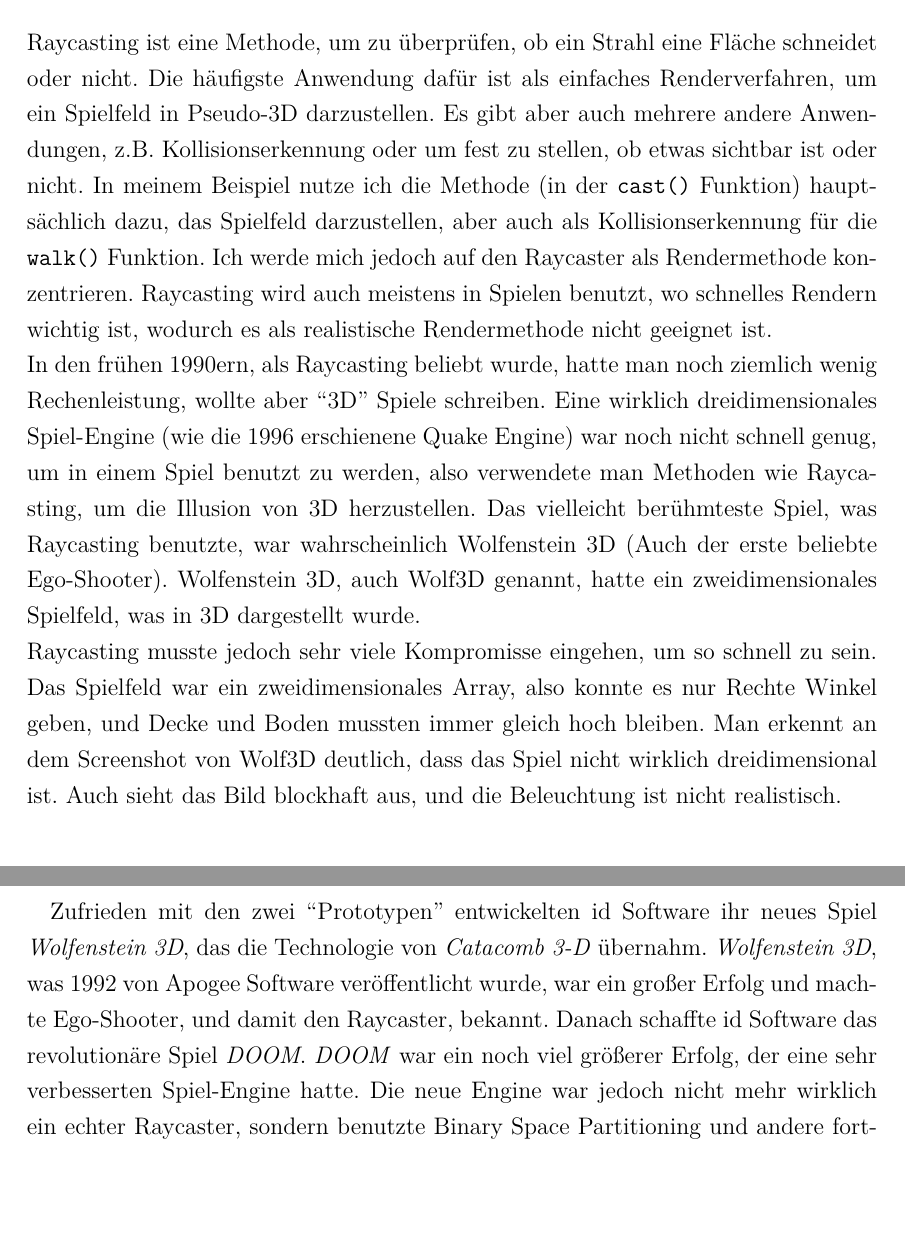
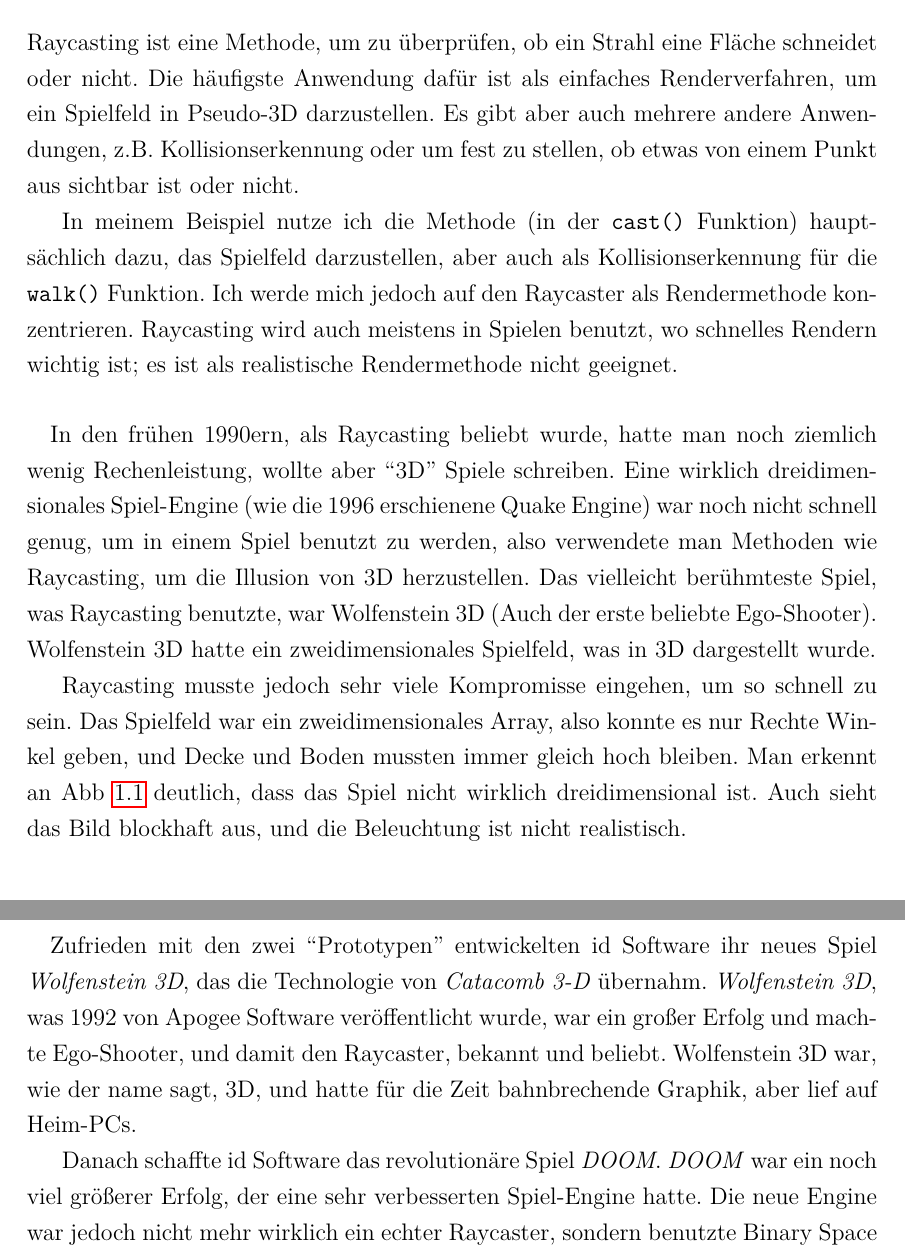
Before and after one commit to agwilt/school, a LaTeX thesis (raycaster/LaTeX/Informatik_GK_2015_BS_Andreas.Gwilt.tex): two parts of pages 4 and 5 of 18, joined at a grey line, cut so that both start at the same text, the shorter picture padded with empty space. Compiled offline with pdfLaTeX.

Commit message:
Change wolf3d image, change intro formatting

```diff
--- a/raycaster/LaTeX/Informatik_GK_2015_BS_Andreas.Gwilt.tex
+++ b/raycaster/LaTeX/Informatik_GK_2015_BS_Andreas.Gwilt.tex
@@ -49,16 +50,25 @@
 \end{figure}
 
 \section{Welche Probleme löst ein Raycaster?}
-Raycasting ist eine Methode, um zu überprüfen, ob ein Strahl eine Fläche schneidet oder nicht. Die häufigste Anwendung dafür ist als einfaches Renderverfahren, um ein Spielfeld in Pseudo-3D darzustellen. Es gibt aber auch mehrere andere Anwendungen, z.B. Kollisionserkennung oder um fest zu stellen, ob etwas sichtbar ist oder nicht. In meinem Beispiel nutze ich die Methode (in der \texttt{cast()} Funktion) hauptsächlich dazu, das Spielfeld darzustellen, aber auch als Kollisionserkennung für die \texttt{walk()} Funktion. Ich werde mich jedoch auf den Raycaster als Rendermethode konzentrieren. Raycasting wird auch meistens in Spielen benutzt, wo schnelles Rendern wichtig ist, wodurch es als realistische Rendermethode nicht geeignet ist. \\
-In den frühen 1990ern, als Raycasting beliebt wurde, hatte man noch ziemlich wenig Rechenleistung, wollte aber ``3D'' Spiele schreiben. Eine wirklich dreidimensionales Spiel-Engine (wie die 1996 erschienene Quake Engine) war noch nicht schnell genug, um in einem Spiel benutzt zu werden, also verwendete man Methoden wie Raycasting, um die Illusion von 3D herzustellen. Das vielleicht berühmteste Spiel, was Raycasting benutzte, war wahrscheinlich Wolfenstein 3D (Auch der erste beliebte Ego-Shooter). Wolfenstein 3D, auch Wolf3D genannt, hatte ein zweidimensionales Spielfeld, was in 3D dargestellt wurde. \\
-Raycasting musste jedoch sehr viele Kompromisse eingehen, um so schnell zu sein. Das Spielfeld war ein zweidimensionales Array, also konnte es nur Rechte Winkel geben, und Decke und Boden mussten immer gleich hoch bleiben. Man erkennt an dem Screenshot von Wolf3D deutlich, dass das Spiel nicht wirklich dreidimensional ist. Auch sieht das Bild blockhaft aus, und die Beleuchtung ist nicht realistisch.
+Raycasting ist eine Methode, um zu überprüfen, ob ein Strahl eine Fläche schneidet oder nicht. Die häufigste Anwendung dafür ist als einfaches Renderverfahren, um ein Spielfeld in Pseudo-3D darzustellen. Es gibt aber auch mehrere andere Anwendungen, z.B. Kollisionserkennung oder um fest zu stellen, ob etwas von einem Punkt aus sichtbar ist oder nicht.
+
+In meinem Beispiel nutze ich die Methode (in der \texttt{cast()} Funktion) hauptsächlich dazu, das Spielfeld darzustellen, aber auch als Kollisionserkennung für die \texttt{walk()} Funktion. Ich werde mich jedoch auf den Raycaster als Rendermethode konzentrieren. Raycasting wird auch meistens in Spielen benutzt, wo schnelles Rendern wichtig ist; es ist als realistische Rendermethode nicht geeignet.
+
+\paragraph*{}
+In den frühen 1990ern, als Raycasting beliebt wurde, hatte man noch ziemlich wenig Rechenleistung, wollte aber ``3D'' Spiele schreiben. Eine wirklich dreidimensionales Spiel-Engine (wie die 1996 erschienene Quake Engine) war noch nicht schnell genug, um in einem Spiel benutzt zu werden, also verwendete man Methoden wie Raycasting, um die Illusion von 3D herzustellen. Das vielleicht berühmteste Spiel, was Raycasting benutzte, war Wolfenstein 3D (Auch der erste beliebte Ego-Shooter). Wolfenstein 3D hatte ein zweidimensionales Spielfeld, was in 3D dargestellt wurde.
+
+Raycasting musste jedoch sehr viele Kompromisse eingehen, um so schnell zu sein. Das Spielfeld war ein zweidimensionales Array, also konnte es nur Rechte Winkel geben, und Decke und Boden mussten immer gleich hoch bleiben. Man erkennt an Abb~\ref{fig:wolf3d} deutlich, dass das Spiel nicht wirklich dreidimensional ist. Auch sieht das Bild blockhaft aus, und die Beleuchtung ist nicht realistisch.
 
 \section{Die Geschichte des Raycasters}
 Raycasting wurde schon diskutiert, lange bevor PCs leistungsstark genug waren, um es wirklich in Spielen zu benutzen. Eine 1982 veröffentlichte Abhandlung von Scott Roth beschreibt Raycasting als Methode, dreidimensionale Körper zu rendern.
 \paragraph*{}
 Eines der ersten Spiele, die das Prinzip implementierten, war \textit{Hovertank 3D}, was in April 1991 von id Software in einem Magazin veröffentlicht wurde. \textit{Hovertank 3D} war noch sehr primitiv und hatte noch keine Texturen auf den Wänden, noch dazu wurde es nicht für eine große Zielgruppe veröffentlicht, aber es war der Anfang eines neuen Genre von Spielen. Im darauffolgenden November erschien \textit{Catacomb 3-D}, was Texturen hatte, und oft als der erste Ego-Shooter gesehen wird.
 \paragraph*{}
-Zufrieden mit den zwei ``Prototypen'' entwickelten id Software ihr neues Spiel \textit{Wolfenstein 3D}, das die Technologie von \textit{Catacomb 3-D} übernahm. \textit{Wolfenstein 3D}, was 1992 von Apogee Software veröffentlicht wurde, war ein großer Erfolg und machte Ego-Shooter, und damit den Raycaster, bekannt. Danach schaffte id Software das revolutionäre Spiel \textit{DOOM}. \textit{DOOM} war ein noch viel größerer Erfolg, der eine sehr verbesserten Spiel-Engine hatte. Die neue Engine war jedoch nicht mehr wirklich ein echter Raycaster, sondern benutzte Binary Space Partitioning und andere fortgeschrittene Methoden. Heutzutage findet der Raycaster nicht mehr viel Verwendung als Renderer, aber das Prinzip wird mit dem Raytracer fortgeführt. Der Raytracer arbeitet immer in drei Dimensionen, und ist rekursiv, d.h. er simuliert den kompletten Gang eines Lichtstrahles, inklusiv Reflexionen. Raytracing ist aber noch immer zu langsam für Echtzeit Darstellung, und findet eher als Renderer von stillen Bildern Gebrauch.
+Zufrieden mit den zwei ``Prototypen'' entwickelten id Software ihr neues Spiel \textit{Wolfenstein 3D}, das die Technologie von \textit{Catacomb 3-D} übernahm. \textit{Wolfenstein 3D}, was 1992 von Apogee Software veröffentlicht wurde, war ein großer Erfolg und machte Ego-Shooter, und damit den Raycaster, bekannt und beliebt. Wolfenstein 3D war, wie der name sagt, 3D, und hatte für die Zeit bahnbrechende Graphik, aber lief auf Heim-PCs.
+
+Danach schaffte id Software das revolutionäre Spiel \textit{DOOM}. \textit{DOOM} war ein noch viel größerer Erfolg, der eine sehr verbesserten Spiel-Engine hatte. Die neue Engine war jedoch nicht mehr wirklich ein echter Raycaster, sondern benutzte Binary Space Partitioning und andere fortgeschrittene Methoden.
+
+Heutzutage findet der Raycaster nicht mehr viel Verwendung als Renderer, aber das Prinzip wird mit dem Raytracer fortgeführt. Der Raytracer arbeitet immer in drei Dimensionen, und ist rekursiv, d.h. er simuliert den kompletten Gang eines Lichtstrahles, inklusiv Reflexionen. Raytracing ist aber noch immer zu langsam für Echtzeit Darstellung, und findet eher als Renderer von stillen Bildern Gebrauch.
 
 
 \mychapter{2}{Wie funktioniert ein Raycaster?}
```
Also changed, not shown: raycaster/LaTeX/Informatik_GK_2015_BS_Andreas.Gwilt.pdf, raycaster/LaTeX/wolf3d.png (added), raycaster/LaTeX/wolfenstein-cover.jpg (deleted), raycaster/LaTeX/Informatik_GK_2015_BS_Andreas.Gwilt.tex (3 more changed lines).
